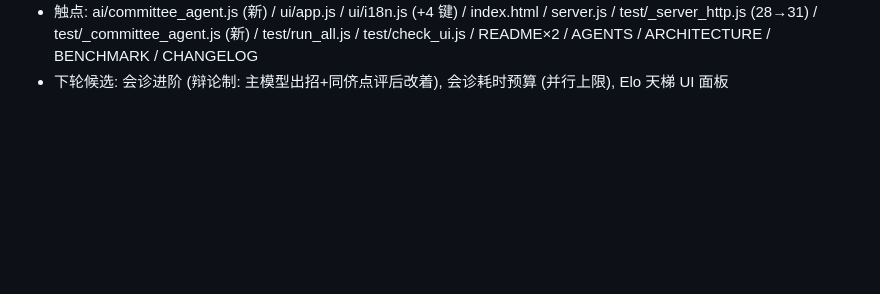
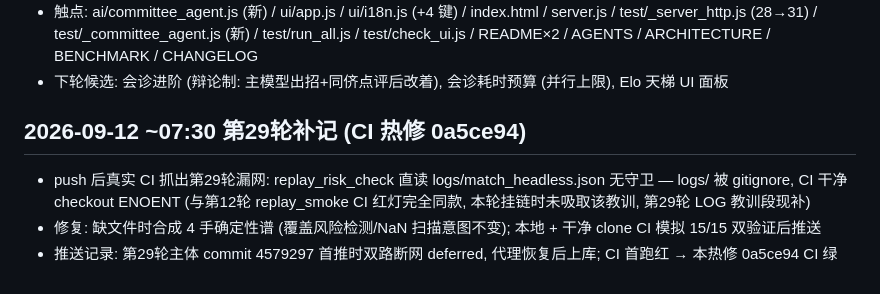
Before and after one commit to yydsdbc/LLM-Chess, a Markdown page: OPTIMIZATION_LOG.md, the part around the change. GitHub-like rendering; blank space fills up the shorter version.

Commit message:
docs: round-29 CI hotfix postscript (replay_risk_check fresh-checkout ENOENT, 0a5ce94)

```diff
--- a/OPTIMIZATION_LOG.md
+++ b/OPTIMIZATION_LOG.md
@@ -992,3 +992,9 @@
 - 边界: systemPrompt 未动 (dump PASS); server.js 改动 (req 传参 + LLMCHESS_KEYS) 需重启生效
 - 触点: ai/committee_agent.js (新) / ui/app.js / ui/i18n.js (+4 键) / index.html / server.js / test/_server_http.js (28→31) / test/_committee_agent.js (新) / test/run_all.js / test/check_ui.js / README×2 / AGENTS / ARCHITECTURE / BENCHMARK / CHANGELOG
 - 下轮候选: 会诊进阶 (辩论制: 主模型出招+同侪点评后改着), 会诊耗时预算 (并行上限), Elo 天梯 UI 面板
+
+## 2026-09-12 ~07:30 第29轮补记 (CI 热修 0a5ce94)
+- push 后真实 CI 抓出第29轮漏网: replay_risk_check 直读 logs/match_headless.json 无守卫 — logs/ 被 gitignore,
+  CI 干净 checkout ENOENT (与第12轮 replay_smoke CI 红灯完全同款, 本轮挂链时未吸取该教训, 第29轮 LOG 教训段现补)
+- 修复: 缺文件时合成 4 手确定性谱 (覆盖风险检测/NaN 扫描意图不变); 本地 + 干净 clone CI 模拟 15/15 双验证后推送
+- 推送记录: 第29轮主体 commit 4579297 首推时双路断网 deferred, 代理恢复后上库; CI 首跑红 → 本热修 0a5ce94 CI 绿
```
